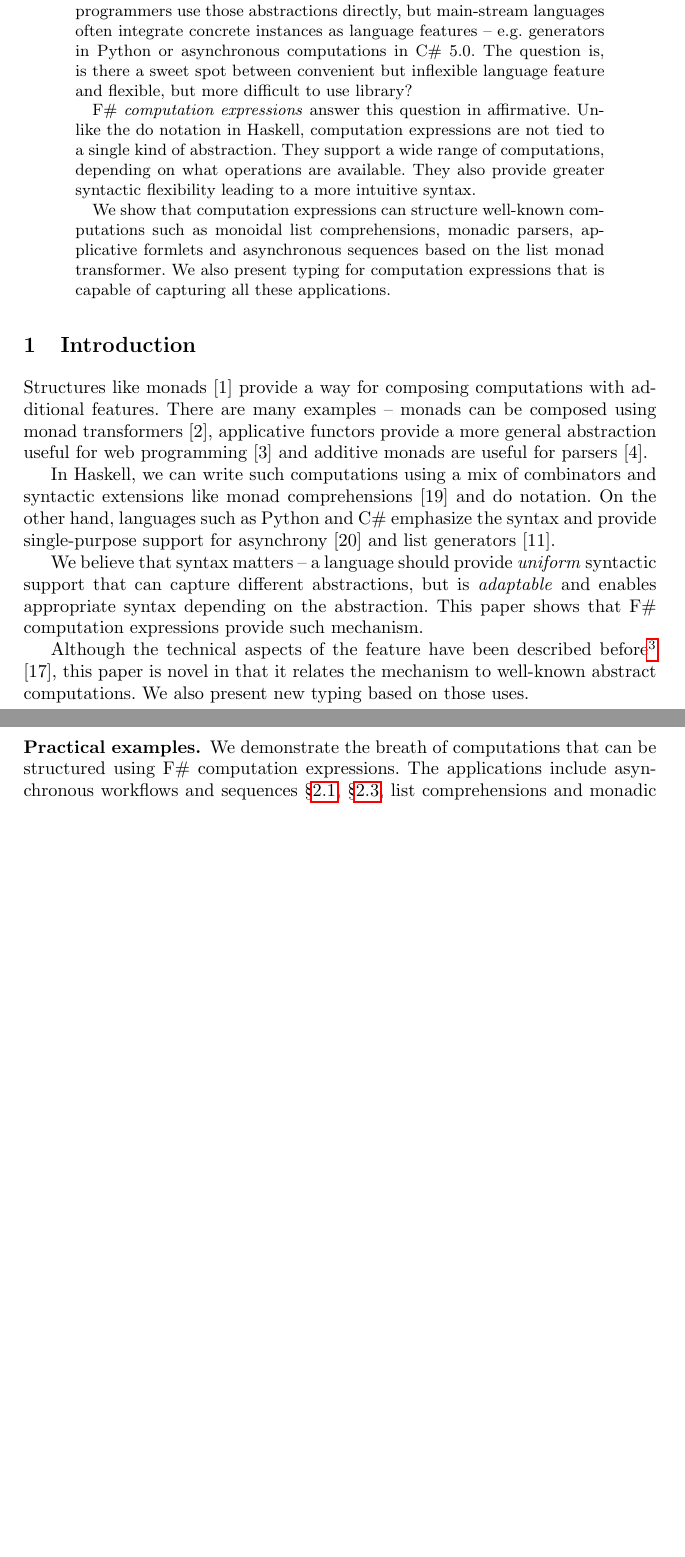
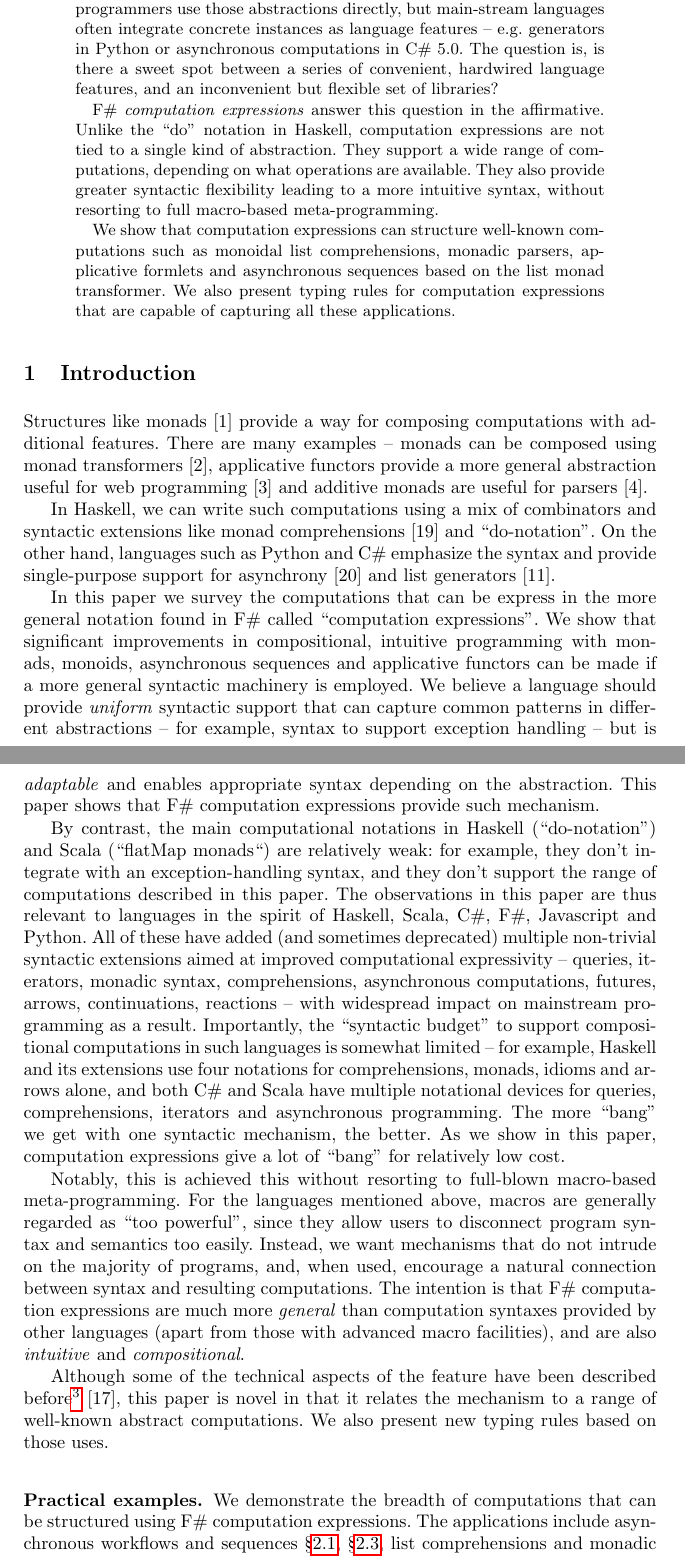
Before and after one commit to tpetricek/Research.ComputationSyntax, a LaTeX paper (computation-zoo/padl-2014/computation-zoo.tex): two parts of pages 1 and 2 of 16 before the commit and two parts of pages 1 and 2 of 17 after it, joined at a grey line, cut so that both start at the same text, the shorter picture padded with empty space. Compiled offline with pdfLaTeX.

Commit message:
Merge changes from Don... 17 pages :-(

```diff
--- a/computation-zoo/padl-2014/computation-zoo.tex
+++ b/computation-zoo/padl-2014/computation-zoo.tex
@@ -58,18 +58,20 @@
 Many computations can be structured using abstract types such as monoids, monad transformers or
 applicative functors. Functional programmers use those abstractions directly, but main-stream
 languages often integrate concrete instances as language features -- e.g. generators in Python
-or asynchronous computations in C\# 5.0. The question is, is there a sweet spot between convenient
-but inflexible language feature and flexible, but more difficult to use library?
+or asynchronous computations in C\# 5.0. The question is, is there a sweet spot between a series of
+convenient, hardwired language features, and an inconvenient but flexible set of libraries?
 
-\quad F\# \emph{computation expressions} answer this question in affirmative. Unlike
-the do notation in Haskell, computation expressions are not tied to a single kind of abstraction.
+\quad F\# \emph{computation expressions} answer this question in the affirmative. Unlike
+the ``do'' notation in Haskell, computation expressions are not tied to a single kind of abstraction.
 They support a wide range of computations, depending on what operations are available. They also
-provide greater syntactic flexibility leading to a more intuitive syntax.
+provide greater syntactic flexibility leading to a more intuitive syntax, without resorting to
+full macro-based meta-programming.
 
 \quad We show that computation expressions can structure well-known computations such as monoidal
 list comprehensions, monadic parsers, applicative formlets and asynchronous sequences based on the
-list monad transformer. We also present typing for computation expressions that is capable of
+list monad transformer. We also present typing rules for computation expressions that are capable of
 capturing all these applications.
+
 \end{abstract}
 
 % ==================================================================================================
@@ -81,20 +83,46 @@ functors provide a more general abstraction useful for web programming [3] and a
 are useful for parsers [4].
 
 In Haskell, we can write such computations using a mix of combinators and syntactic extensions like
-monad comprehensions [19] and do notation. On the other hand, languages such as Python and C\#
+monad comprehensions [19] and ``do-notation''. On the other hand, languages such as Python and C\#
 emphasize the syntax and provide single-purpose support for asynchrony [20] and list generators [11].
 
-We believe that syntax matters -- a language should provide \emph{uniform} syntactic support that
-can capture different abstractions, but is \emph{adaptable} and enables appropriate syntax depending
+In this paper we survey the computations that can be express in the more general notation found in F\# called
+``computation expressions''.  We show that significant improvements in compositional, intuitive programming with monads,
+monoids, asynchronous sequences and applicative functors can be made if a more general syntactic machinery is employed.
+We believe a language should provide \emph{uniform} syntactic support that
+can capture common patterns in different abstractions -- for example, syntax to support
+exception handling -- but is \emph{adaptable} and enables appropriate syntax depending
 on the abstraction. This paper shows that F\# computation expressions provide such mechanism.
 
-Although the technical aspects of the feature have been described before\footnote{F\# 3.0 extends the
+
+By contrast, the main computational notations in  Haskell (``do-notation'') and Scala (``flatMap monads``)
+are relatively weak: for example, they don't integrate with an exception-handling syntax, and they don't support the
+range of computations described in this paper.  The observations in this paper are thus relevant to languages in the spirit of
+Haskell, Scala, C\#, F\#,  Javascript and Python. All of these have added (and sometimes deprecated)
+multiple non-trivial syntactic extensions aimed at improved computational expressivity -- queries, iterators, monadic syntax,
+comprehensions, asynchronous computations, futures, arrows, continuations, reactions -- with
+widespread impact on mainstream programming as a result. Importantly, the ``syntactic budget'' to support
+compositional computations in such languages is somewhat limited -- for example, Haskell and
+its extensions use four notations for  comprehensions, monads, idioms and arrows alone, and both C\# and Scala
+have multiple notational devices for queries, comprehensions, iterators and asynchronous programming.
+The more ``bang'' we get with one syntactic mechanism, the better. As we show in this paper, computation expressions
+give a lot of ``bang'' for relatively low cost.
+
+Notably, this is achieved this without resorting to full-blown macro-based meta-programming. For the languages
+mentioned above, macros are generally regarded as ``too powerful'', since they allow users to disconnect program syntax and
+semantics too easily. Instead, we want mechanisms that do not intrude on the majority of programs, and, when used,
+encourage a natural connection between syntax and resulting computations.
+The intention is that F\# computation expressions are much more \emph{general} than computation syntaxes
+provided by other languages (apart from those with advanced macro facilities), and are also
+\emph{intuitive} and \emph{compositional}.
+
+Although some of the technical aspects of the feature have been described before\footnote{F\# 3.0 extends the
 mechanism further to accomodate extensible query syntax. To keep this paper focused, we leave analysis
 of these extensions to future work.} [17], this paper is novel in that it relates the mechanism to
-well-known abstract computations. We also present new typing based on those uses.
+a range of well-known abstract computations. We also present new typing rules based on those uses.
 
 \subsubsection{Practical examples.}
-We demonstrate the breath of computations that can be structured using F\# computation expressions.
+We demonstrate the breadth of computations that can be structured using F\# computation expressions.
 The applications include asynchronous workflows and sequences \S\ref{sec:intro-async},
 \S\ref{sec:intro-asyncseq}, list comprehensions and monadic parsers \S\ref{sec:intro-seq-parsers}
 and formlets for web programming \S\ref{sec:intro-formlets}.
```
Also changed, not shown: computation-zoo/padl-2014/computation-zoo.pdf, computation-zoo/padl-2014/computation-zoo.tex (10 more changed lines), 1 other file.
